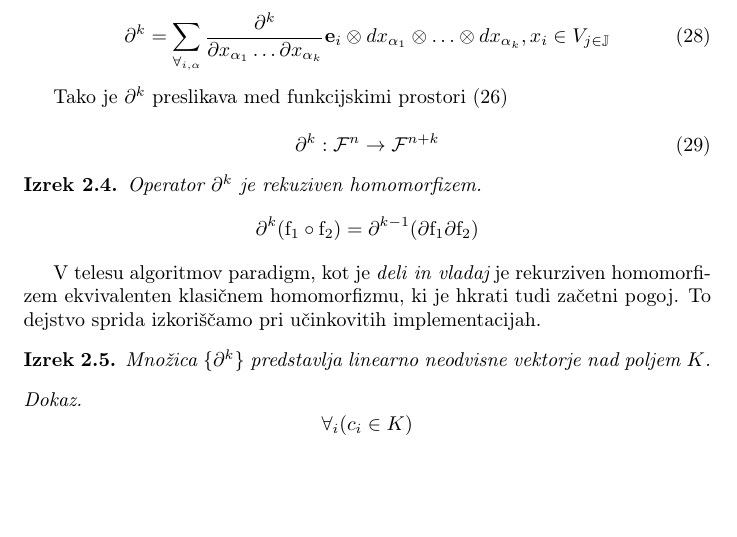
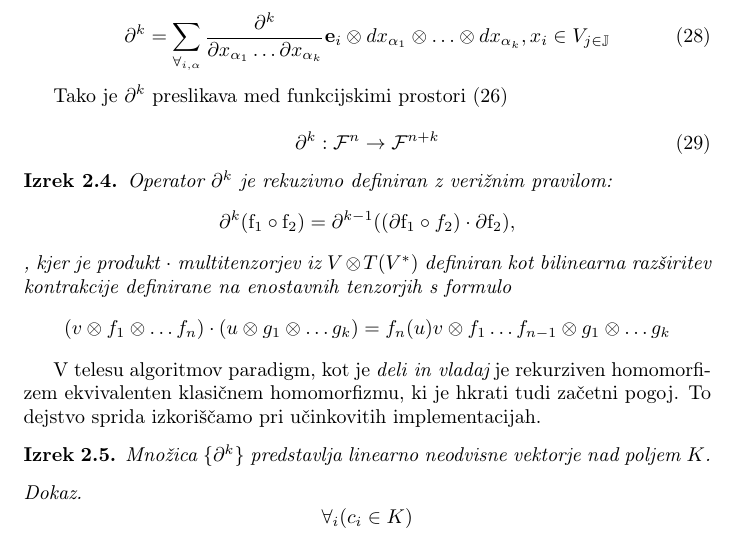
Before and after one commit to ZigaSajovic/dCpp, a LaTeX paper (autodiff.tex): part of page 11 of 22, cut so that both start at the same text, the shorter picture padded with empty space. Compiled offline with pdfLaTeX.

Commit message:
Rekurzivno definicijo \D^k sem popravil in definiral produkt multitenzorjev.

```diff
--- a/autodiff.tex
+++ b/autodiff.tex
@@ -605,8 +605,14 @@ Tako je $\D^k$ preslikava med funkcijskimi prostori $\eqref{eq:F^n}$
  \end{equation}
 
  \begin{izrek}\label{izr:D^nRek}
- 	Operator $\D^k$ je rekuziven homomorfizem.
- 	$$\D^k(\mathrm{f_1}\circ \mathrm{f_2})=\D^{k-1}(\D \mathrm{f_1}\D \mathrm{f_2})$$
+ 	Operator $\D^k$ je rekuzivno definiran z verižnim pravilom:
+ 	$$\D^k(\mathrm{f_1}\circ \mathrm{f_2})=\D^{k-1}((\D \mathrm{f_1}\circ
+  f_2)\cdot \D \mathrm{f_2}),$$,
+kjer je produkt $\cdot$ multitenzorjev iz $V\otimes T(V^*)$ definiran kot
+bilinearna razširitev kontrakcije definirane na enostavnih tenzorjih s formulo
+$$(v\otimes f_1\otimes\ldots f_n)\cdot (u\otimes g_1\otimes \ldots
+ g_k) = f_n(u)v\otimes f_1\ldots f_{n-1}\otimes g_1\otimes \ldots
+ g_k $$
  \end{izrek}
 
  V telesu algoritmov paradigm, kot je $\textit{deli in vladaj}$ je rekurziven homomorfizem ekvivalenten klasičnem homomorfizmu, ki je hkrati tudi začetni pogoj. To dejstvo sprida izkoriščamo pri učinkovitih implementacijah.
```
Also changed, not shown: 1 other file.
